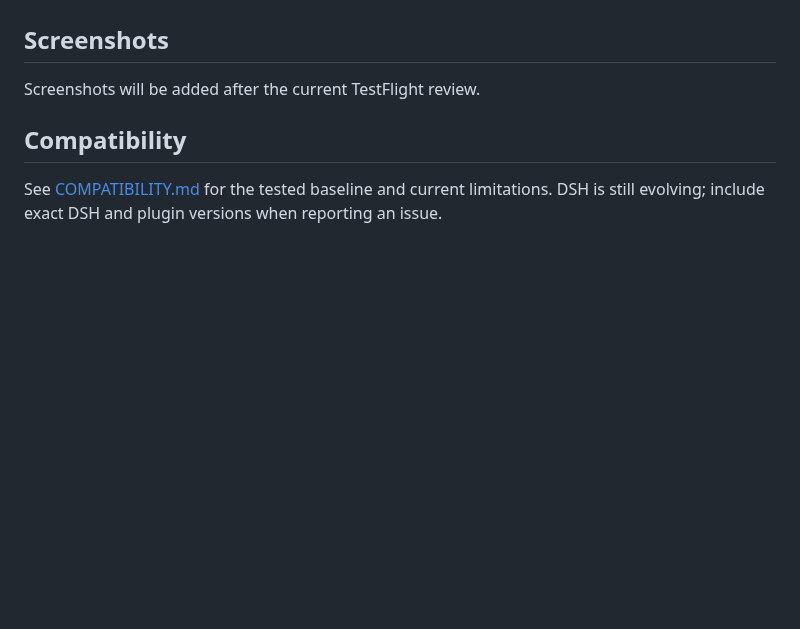
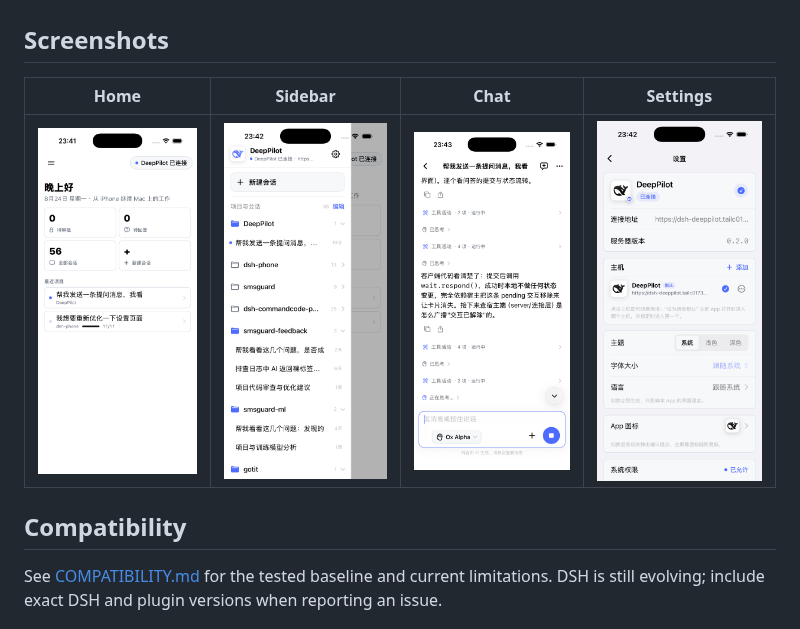
Before and after one commit to Mars-Sea/dsh-deeppilot, a Markdown page: README.md, the part around the change. Drawn GitHub-style; pictures changed too: assets/screenshots/chat.png (added), assets/screenshots/home.png (added), assets/screenshots/settings.png (added); blank space fills up the shorter version.

```diff
--- a/README.md
+++ b/README.md
@@ -63,9 +63,9 @@ do not pass through the relay. Read [PRIVACY.md](./PRIVACY.md) and
 
 ## Screenshots
 
-Screenshots will be added after the current TestFlight review.
-
-<!-- Add future app screenshots under assets/screenshots/ and replace this note. -->
+| Home | Sidebar | Chat | Settings |
+| --- | --- | --- | --- |
+| <img src="./assets/screenshots/home.png" alt="DeepPilot home screen" width="220"> | <img src="./assets/screenshots/sidebar.png" alt="DeepPilot sidebar" width="220"> | <img src="./assets/screenshots/chat.png" alt="DeepPilot chat screen" width="220"> | <img src="./assets/screenshots/settings.png" alt="DeepPilot settings screen" width="220"> |
 
 ## Compatibility
 
```
Also changed, not shown: README.zh-CN.md (+3 -3 lines).
